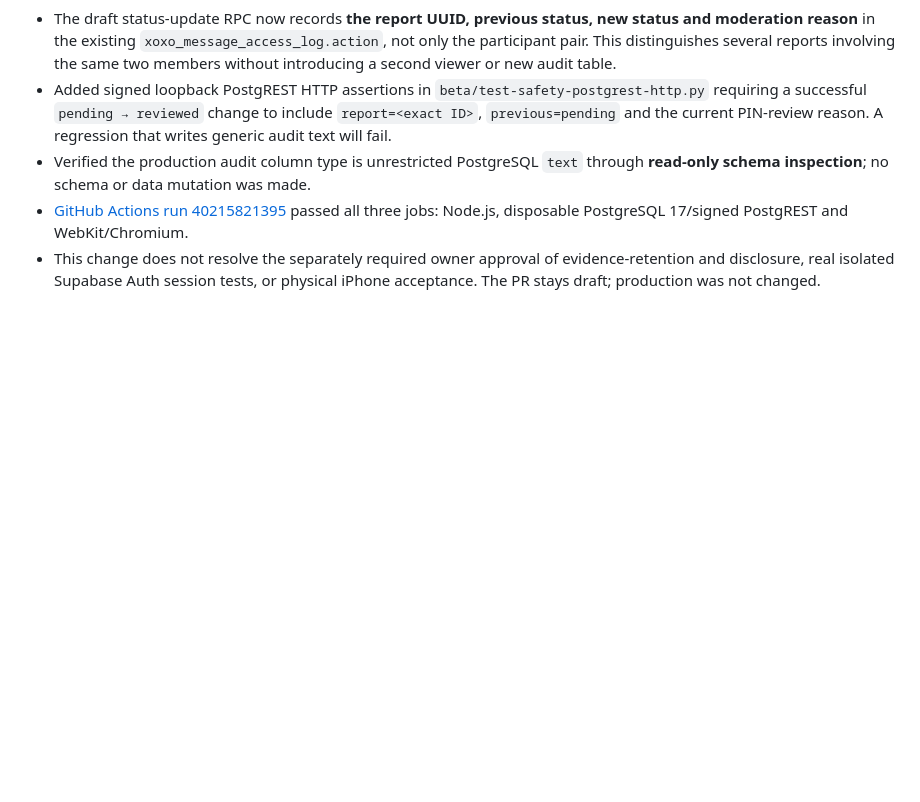
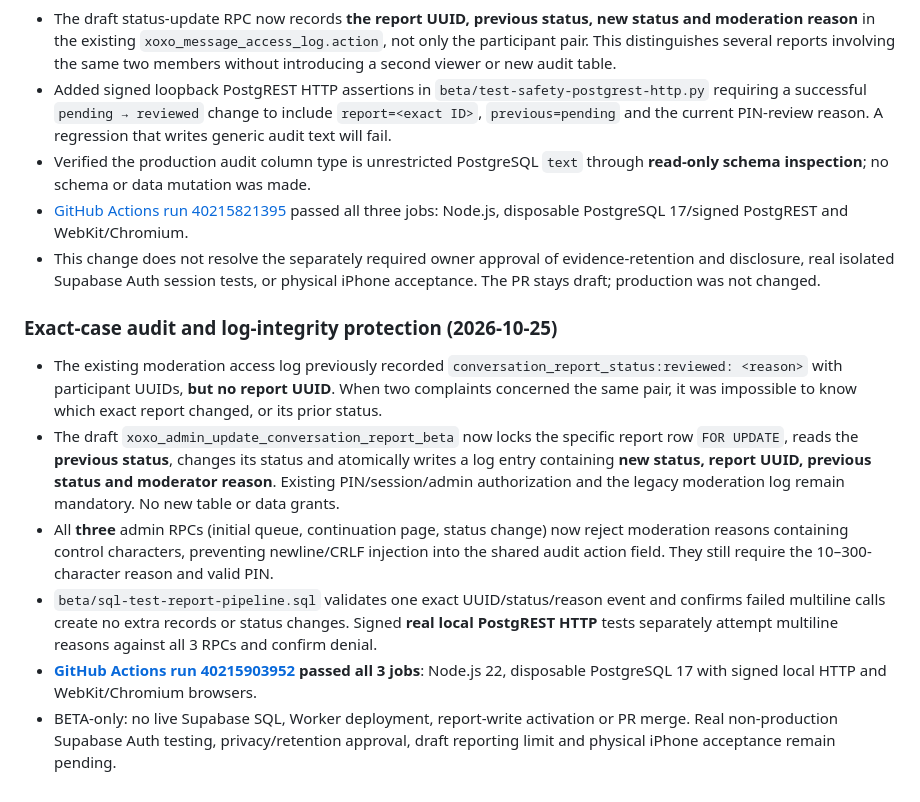
Before and after one commit to FriendHub1/FriendHub, a Markdown page: beta/stay-safe-beta-release-checklist.md, the part around the change. Rendered like a GitHub page; blank space fills up the shorter version.

Commit message:
Document exact-report moderation audit, control-character rejection and three green BETA CI jobs

```diff
--- a/beta/stay-safe-beta-release-checklist.md
+++ b/beta/stay-safe-beta-release-checklist.md
@@ -256,3 +256,12 @@ Tests include:
 - Verified the production audit column type is unrestricted PostgreSQL `text` through **read-only schema inspection**; no schema or data mutation was made.
 - [GitHub Actions run 40215821395](https://github.com/FriendHub1/FriendHub/actions/runs/40215821395) passed all three jobs: Node.js, disposable PostgreSQL 17/signed PostgREST and WebKit/Chromium.
 - This change does not resolve the separately required owner approval of evidence-retention and disclosure, real isolated Supabase Auth session tests, or physical iPhone acceptance. The PR stays draft; production was not changed.
+
+### Exact-case audit and log-integrity protection (2026-10-25)
+
+- The existing moderation access log previously recorded `conversation_report_status:reviewed: <reason>` with participant UUIDs, **but no report UUID**. When two complaints concerned the same pair, it was impossible to know which exact report changed, or its prior status.
+- The draft `xoxo_admin_update_conversation_report_beta` now locks the specific report row `FOR UPDATE`, reads the **previous status**, changes its status and atomically writes a log entry containing **new status, report UUID, previous status and moderator reason**. Existing PIN/session/admin authorization and the legacy moderation log remain mandatory. No new table or data grants.
+- All **three** admin RPCs (initial queue, continuation page, status change) now reject moderation reasons containing control characters, preventing newline/CRLF injection into the shared audit action field. They still require the 10–300-character reason and valid PIN.
+- `beta/sql-test-report-pipeline.sql` validates one exact UUID/status/reason event and confirms failed multiline calls create no extra records or status changes. Signed **real local PostgREST HTTP** tests separately attempt multiline reasons against all 3 RPCs and confirm denial.
+- **[GitHub Actions run 40215903952](https://github.com/FriendHub1/FriendHub/actions/runs/40215903952) passed all 3 jobs**: Node.js 22, disposable PostgreSQL 17 with signed local HTTP and WebKit/Chromium browsers.
+- BETA-only: no live Supabase SQL, Worker deployment, report-write activation or PR merge. Real non-production Supabase Auth testing, privacy/retention approval, draft reporting limit and physical iPhone acceptance remain pending.
```
